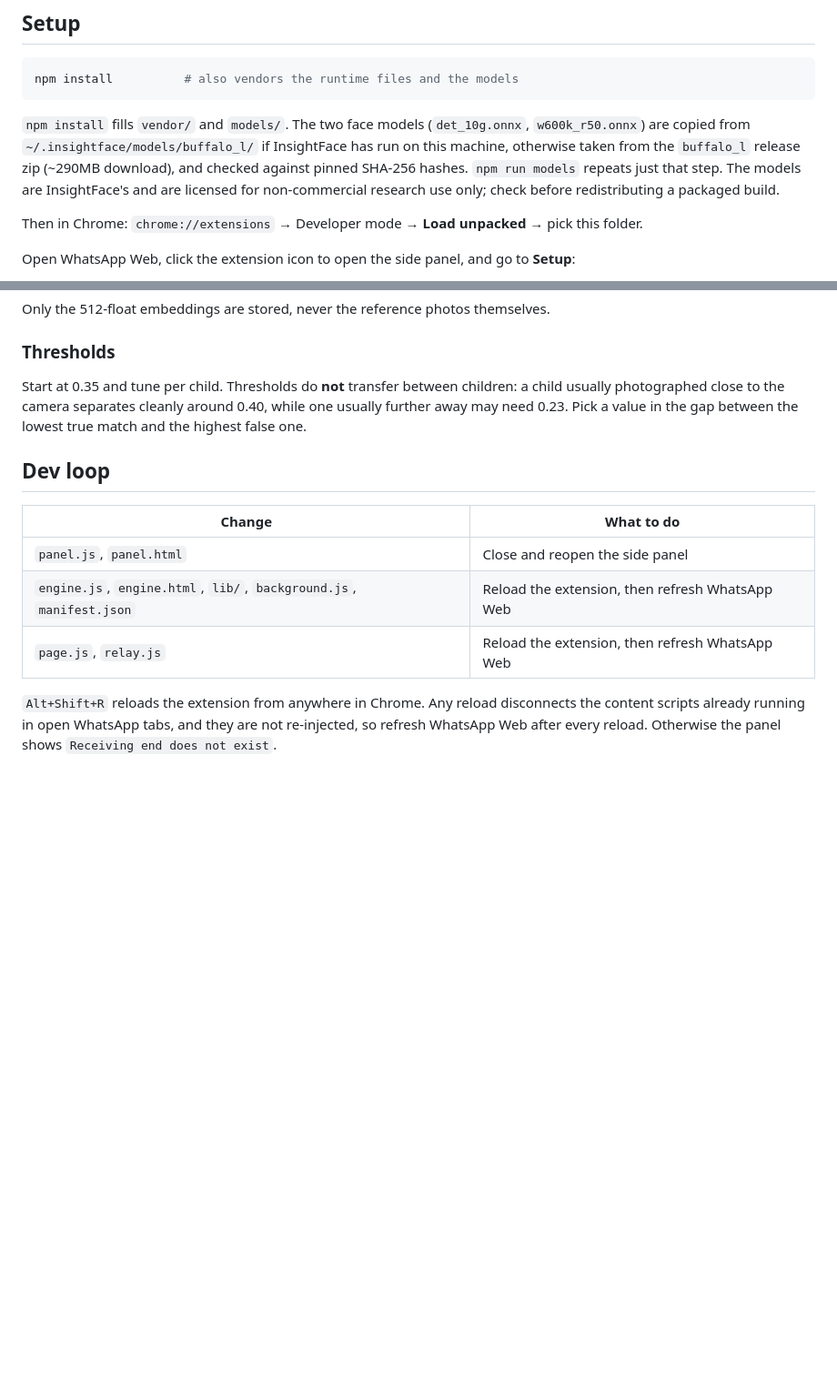
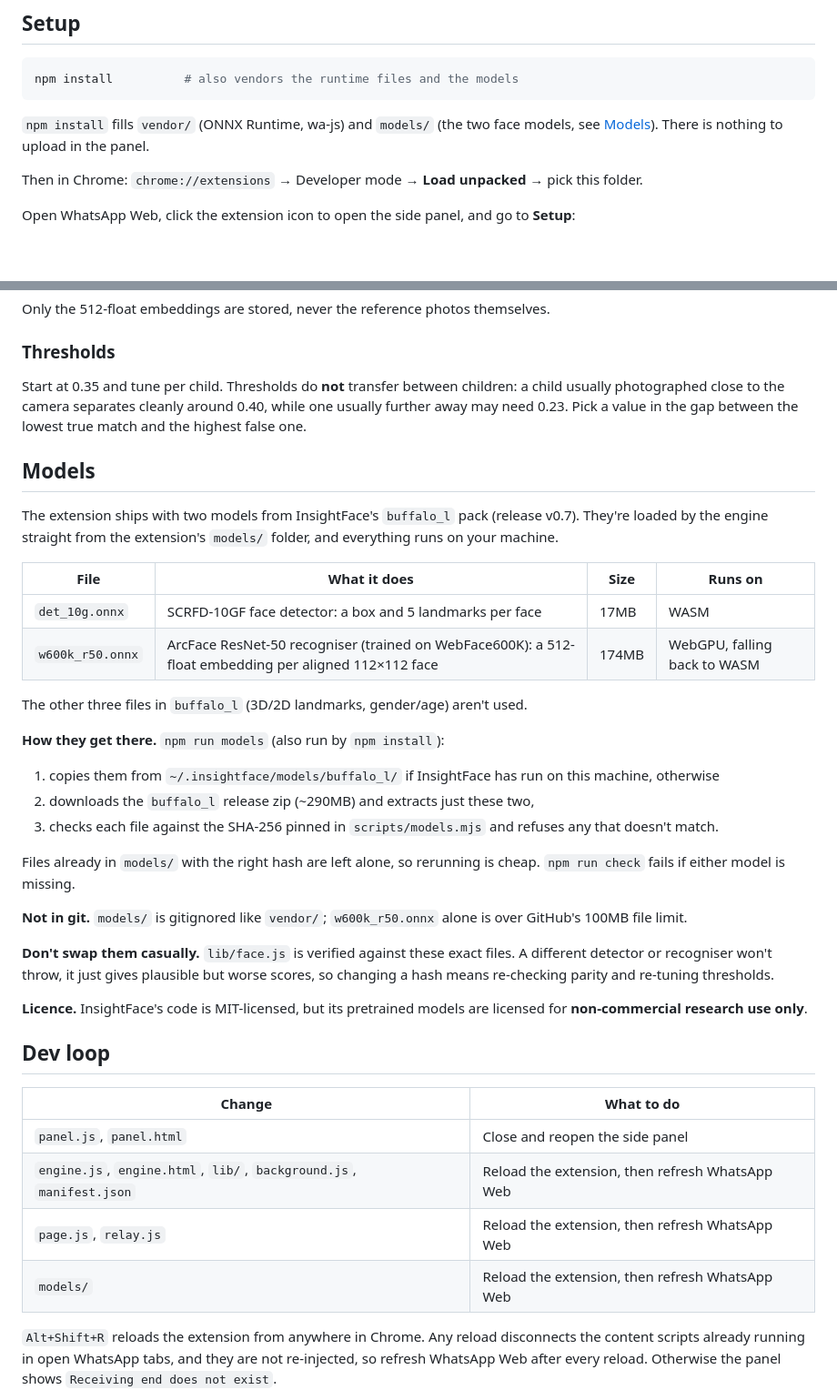
Before and after one commit to ohadgreen/WA-Face-Detector, a Markdown page: README.md, 2 parts joined by grey strips. Shown at 91% size. Drawn GitHub-style; blank space fills up the shorter version.

Commit message:
docs: README section on the bundled models
What each model does, how npm run models fills models/, why it isn't in
git, why not to swap them, and the licence.

Co-Authored-By: Claude Opus 5.5 (1M context) <noreply@anthropic.com>

````diff
--- a/README.md
+++ b/README.md
@@ -26,13 +26,8 @@ destination.
 npm install          # also vendors the runtime files and the models
 ```
 
-`npm install` fills `vendor/` and `models/`. The two face models
-(`det_10g.onnx`, `w600k_r50.onnx`) are copied from `~/.insightface/models/buffalo_l/`
-if InsightFace has run on this machine, otherwise taken from the `buffalo_l`
-release zip (~290MB download), and checked against pinned SHA-256 hashes.
-`npm run models` repeats just that step. The models are InsightFace's and are
-licensed for non-commercial research use only; check before redistributing a
-packaged build.
+`npm install` fills `vendor/` (ONNX Runtime, wa-js) and `models/` (the two face
+models, see [Models](#models)). There is nothing to upload in the panel.
 
 Then in Chrome: `chrome://extensions` → Developer mode → **Load unpacked** → pick
 this folder.
@@ -58,6 +53,41 @@ children: a child usually photographed close to the camera separates cleanly
 around 0.40, while one usually further away may need 0.23. Pick a value in the
 gap between the lowest true match and the highest false one.
 
+## Models
+
+The extension ships with two models from InsightFace's `buffalo_l` pack
+(release v0.7). They're loaded by the engine straight from the extension's
+`models/` folder, and everything runs on your machine.
+
+| File | What it does | Size | Runs on |
+|---|---|---|---|
+| `det_10g.onnx` | SCRFD-10GF face detector: a box and 5 landmarks per face | 17MB | WASM |
+| `w600k_r50.onnx` | ArcFace ResNet-50 recogniser (trained on WebFace600K): a 512-float embedding per aligned 112×112 face | 174MB | WebGPU, falling back to WASM |
+
+The other three files in `buffalo_l` (3D/2D landmarks, gender/age) aren't used.
+
+**How they get there.** `npm run models` (also run by `npm install`):
+
+1. copies them from `~/.insightface/models/buffalo_l/` if InsightFace has run on
+   this machine, otherwise
+2. downloads the `buffalo_l` release zip (~290MB) and extracts just these two,
+3. checks each file against the SHA-256 pinned in `scripts/models.mjs` and
+   refuses any that doesn't match.
+
+Files already in `models/` with the right hash are left alone, so rerunning is
+cheap. `npm run check` fails if either model is missing.
+
+**Not in git.** `models/` is gitignored like `vendor/`; `w600k_r50.onnx` alone
+is over GitHub's 100MB file limit.
+
+**Don't swap them casually.** `lib/face.js` is verified against these exact
+files. A different detector or recogniser won't throw, it just gives plausible
+but worse scores, so changing a hash means re-checking parity and re-tuning
+thresholds.
+
+**Licence.** InsightFace's code is MIT-licensed, but its pretrained models are
+licensed for **non-commercial research use only**.
+
 ## Dev loop
 
 | Change | What to do |
@@ -65,6 +95,7 @@ gap between the lowest true match and the highest false one.
 | `panel.js`, `panel.html` | Close and reopen the side panel |
 | `engine.js`, `engine.html`, `lib/`, `background.js`, `manifest.json` | Reload the extension, then refresh WhatsApp Web |
 | `page.js`, `relay.js` | Reload the extension, then refresh WhatsApp Web |
+| `models/` | Reload the extension, then refresh WhatsApp Web |
 
 `Alt+Shift+R` reloads the extension from anywhere in Chrome. Any reload
 disconnects the content scripts already running in open WhatsApp tabs, and
````
Also changed, not shown: other parts of README.md (+3 -2 lines).
